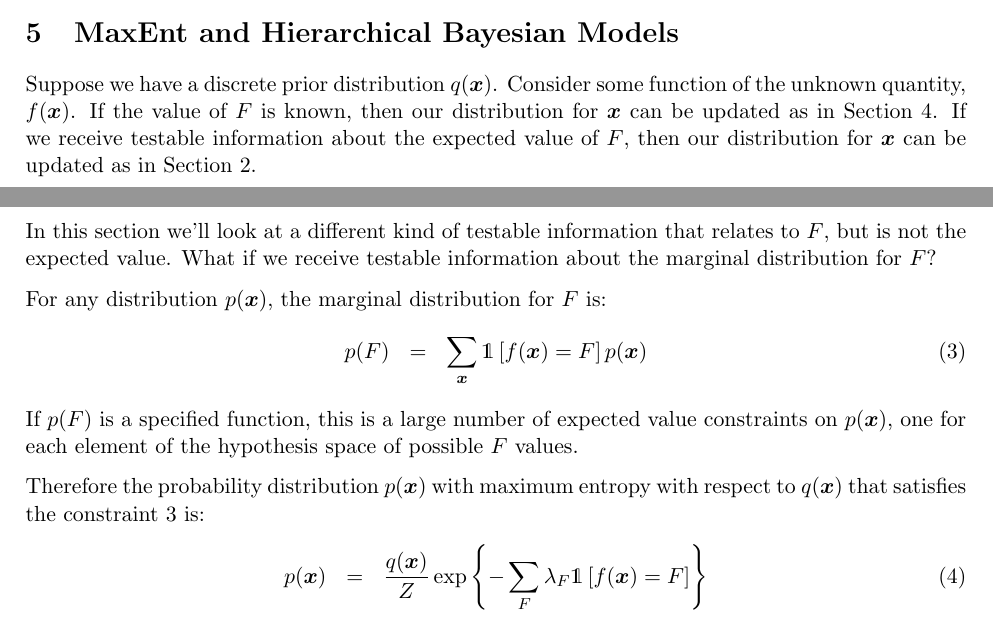
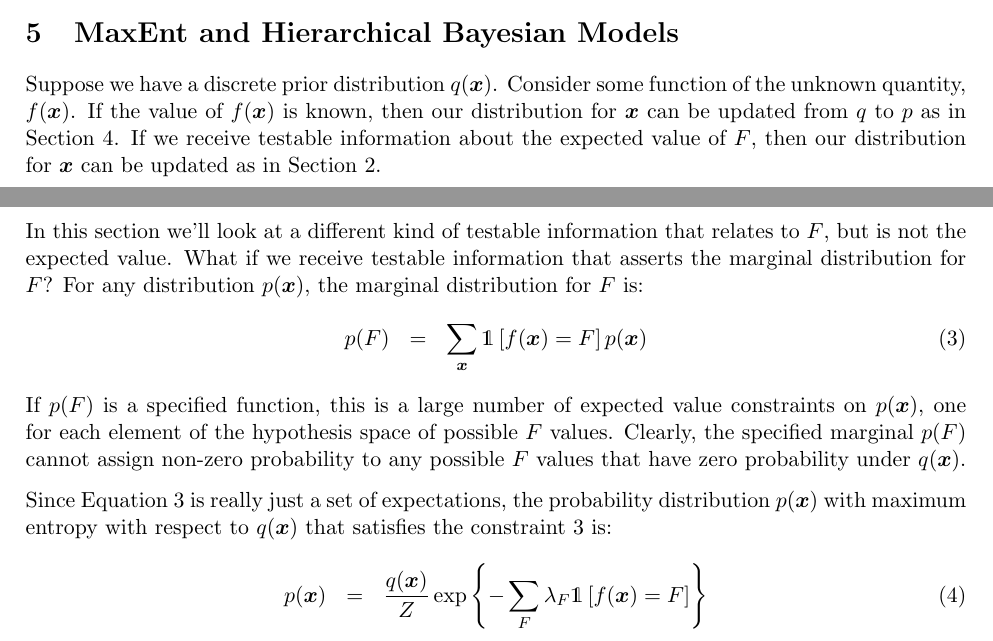
Before and after one commit to eggplantbren/MaxEnt, a LaTeX document (ms.tex): two parts of pages 1 and 2 of 2, joined at a grey line, cut so that both start at the same text. Compiled offline with pdfLaTeX.

Commit message:
minor edits

```diff
--- a/ms.tex
+++ b/ms.tex
@@ -59,24 +59,27 @@ marginal probabilities for $S$ and $\bar{S}$ are 0.3 and 0.7 respectively.
 \section{MaxEnt and Hierarchical Bayesian Models}
 Suppose we have a discrete prior distribution $q(\xx)$. Consider some
 function of the unknown quantity, $f(\xx)$.
-If the value of $F$ is known, then our distribution for $\xx$ can
-be updated as in Section~\ref{sec:bayes}. If we receive testable information
+If the value of $f(\xx)$ is known, then our distribution for $\xx$ can
+be updated from $q$ to $p$ as in Section~\ref{sec:bayes}.
+If we receive testable information
 about the expected value of $F$, then our distribution for $\xx$ can
 be updated as in Section~\ref{sec:expectations}.
 
 In this section we'll look at a different kind of testable information that
 relates to $F$, but is not the expected value. What if we receive testable
-information about the marginal distribution for $F$?
-
+information that asserts the marginal distribution for $F$?
 For any distribution $p(\xx)$, the marginal distribution for $F$ is:
 \begin{eqnarray}
 p(F) &=& \sum_{\xx}\mathds{1}\left[f(\xx) = F\right]p(\xx)\label{eqn:constraint}
 \end{eqnarray}
 If $p(F)$ is a specified function, this is a large number of expected
 value constraints on $p(\xx)$, one for each element of the hypothesis space
-of possible $F$ values.
+of possible $F$ values. Clearly, the specified marginal $p(F)$ cannot assign
+non-zero probability to any possible $F$ values that have zero probability
+under $q(\xx)$.
 
-Therefore the probability distribution
+Since Equation~\ref{eqn:constraint} is really just a set of expectations,
+the probability distribution
 $p(\xx)$ with maximum entropy with respect to $q(\xx)$ that satisfies the
 constraint~\ref{eqn:constraint} is:
 \begin{eqnarray}
```
